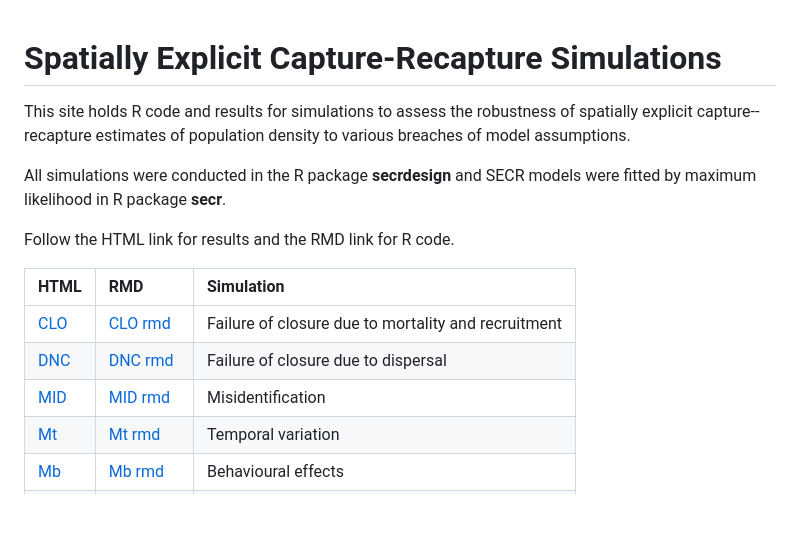
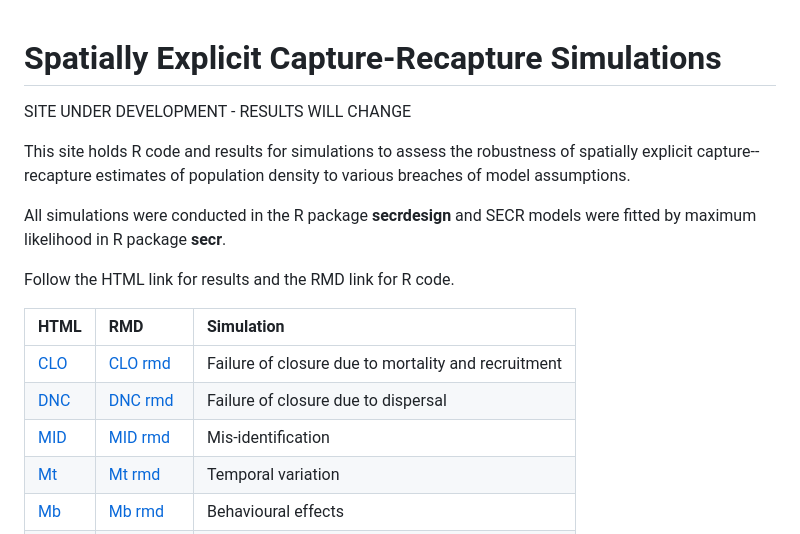
Before and after one commit to MurrayEfford/secr-simulations, a Markdown page: README.md, the part around the change. GitHub-like rendering; blank space fills up the shorter version.

```diff
--- a/README.md
+++ b/README.md
@@ -1,4 +1,6 @@
 # Spatially Explicit Capture-Recapture Simulations
+
+SITE UNDER DEVELOPMENT - RESULTS WILL CHANGE
 
 This site holds R code and results for simulations to assess the robustness of spatially explicit capture--recapture estimates of population density to various breaches of model assumptions.
 
@@ -10,7 +12,7 @@ Follow the HTML link for results and the RMD link for R code.
 |:-|:--|:--------------------|
 | [CLO]  | [CLO rmd]  | Failure of closure due to mortality and recruitment |
 | [DNC]  | [DNC rmd]  | Failure of closure due to dispersal |
-| [MID]  | [MID rmd]  | Misidentification |
+| [MID]  | [MID rmd]  | Mis-identification |
 | [Mt]   | [Mt rmd]   | Temporal variation |
 | [Mb]   | [Mb rmd]   | Behavioural effects |
 | [Mh]   | [Mh rmd]   | Individual heterogeneity |
```
